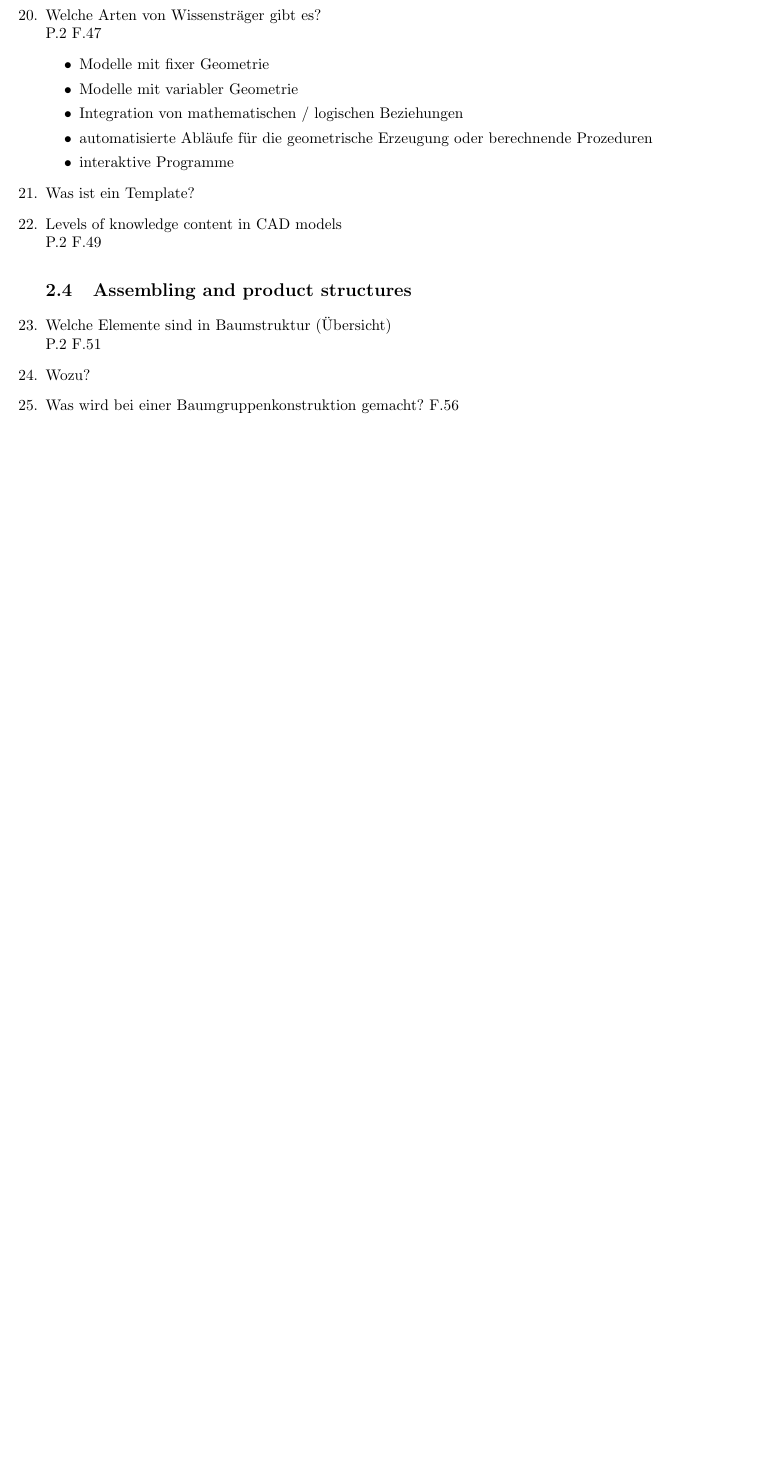
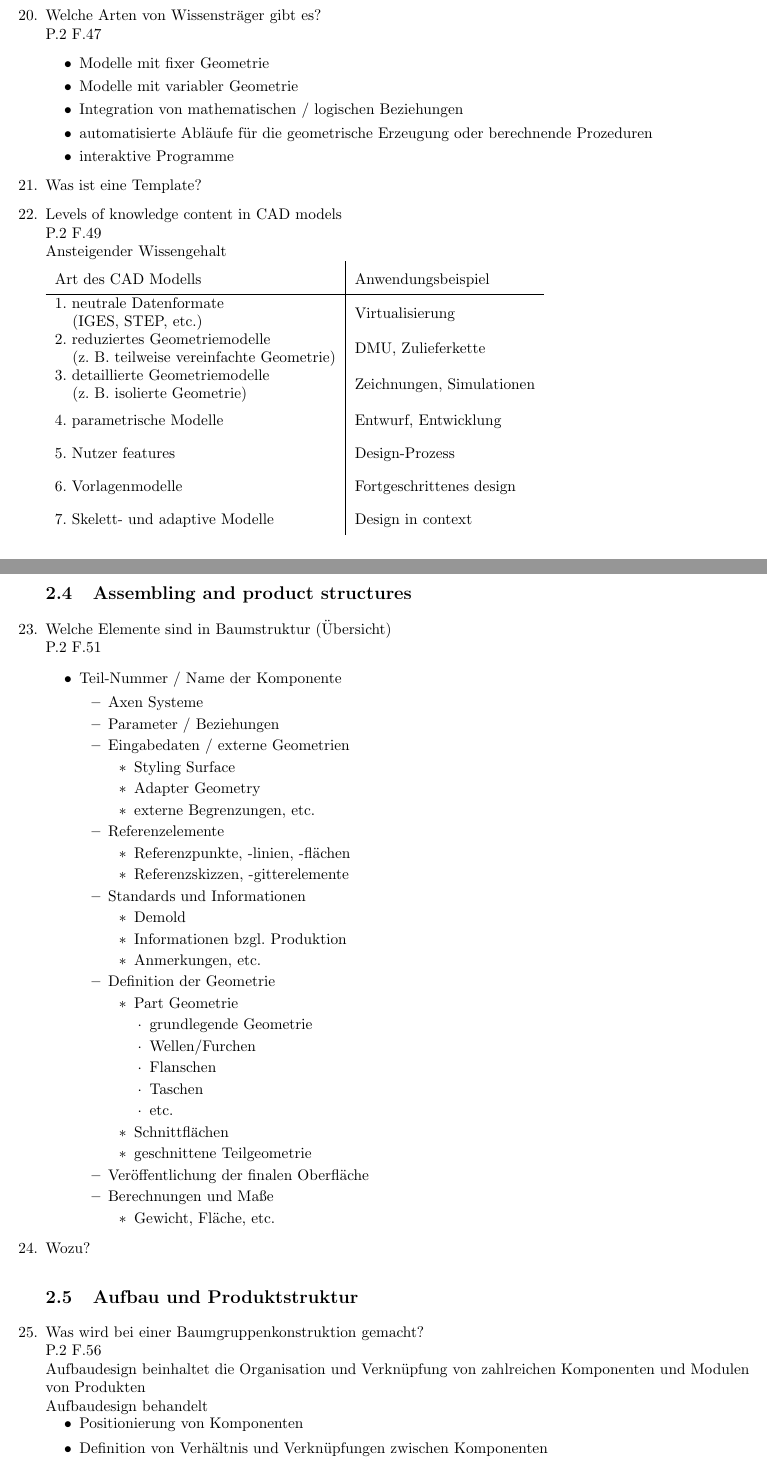
Before and after one commit to Arkonos/CAE, a LaTeX document (Fragen.tex): part of page 5 of 6 before the commit and two parts of pages 5 and 6 of 8 after it, the two joined at a grey line, cut so that both start at the same text, the shorter picture padded with empty space. Compiled offline with pdfLaTeX.

Commit message:
Kap.2 fertig

```diff
--- a/Fragen.tex
+++ b/Fragen.tex
@@ -11,6 +11,8 @@
 \usepackage{csquotes}
 \usepackage{pbox}
 \MakeOuterQuote{"}
+\usepackage{array}
+\renewcommand{\arraystretch}{1.8}
 \begin{document}
 %\setlength{\mathindent{2cm}}% you can set it back to 0cm (the default).
 \begin{enumerate}
@@ -224,13 +226,74 @@
 			\item automatisierte Abläufe für die geometrische Erzeugung oder berechnende Prozeduren
 			\item interaktive Programme
 		\end{itemize}
-	\item Was ist ein Template?
+	\item Was ist eine Template?
 %	\item Adapive Modelle z.B.
 	\item Levels of knowledge content in CAD models\\
-		P.2 F.49
+		P.2 F.49\\
+		Ansteigender Wissengehalt\\
+		\begin{tabular}{l|l}
+			Art des CAD Modells & Anwendungsbeispiel \\
+			\hline
+			\pbox{20cm}{1. neutrale Datenformate \\ \mbox{}\hspace{0.4cm}(IGES, STEP, etc.)} & Virtualisierung \\
+			\pbox{20cm}{2. reduziertes Geometriemodelle \\ \mbox{}\hspace{0.4cm}(z. B. teilweise vereinfachte Geometrie) } & DMU, Zulieferkette \\
+			\pbox{20cm}{3. detaillierte Geometriemodelle \\ \mbox{}\hspace{0.4cm}(z. B. isolierte Geometrie)} & Zeichnungen, Simulationen \\
+		 	4. parametrische Modelle & Entwurf, Entwicklung \\
+			5. Nutzer features & Design-Prozess \\
+			6. Vorlagenmodelle & Fortgeschrittenes design \\
+			7. Skelett- und adaptive Modelle  & Design in context \\
+		\end{tabular}
 \subsection{Assembling and product structures}
 	\item Welche Elemente sind in Baumstruktur (Übersicht)\\
 		P.2 F.51
+		\begin{itemize}
+			\item Teil-Nummer / Name der Komponente
+				\begin{itemize}
+					\item Axen Systeme
+					\item Parameter / Beziehungen
+					\item Eingabedaten / externe Geometrien
+						\begin{itemize}
+							\item Styling Surface
+							\item Adapter Geometry
+							\item externe Begrenzungen, etc.
+						\end{itemize}
+					\item Referenzelemente
+						\begin{itemize}
+							\item Referenzpunkte, -linien, -flächen
+							\item Referenzskizzen, -gitterelemente
+						\end{itemize}
+					\item Standards und Informationen
+						\begin{itemize}
+							\item Demold
+							\item Informationen bzgl. Produktion
+							\item Anmerkungen, etc.
+						\end{itemize}
+					\item Definition der Geometrie
+						\begin{itemize}
+							\item Part Geometrie
+								\begin{itemize}
+									\item grundlegende Geometrie
+									\item Wellen/Furchen
+									\item Flanschen
+									\item Taschen
+									\item etc.
+								\end{itemize}
+							\item Schnittflächen
+							\item geschnittene Teilgeometrie
+						\end{itemize}
+					\item Veröffentlichung der finalen Oberfläche
+					\item Berechnungen und Maße
+						\begin{itemize}
+							\item Gewicht, Fläche, etc.
+						\end{itemize}
+				\end{itemize}
+		\end{itemize}
 	\item Wozu?
-	\item Was wird bei einer Baumgruppenkonstruktion gemacht? F.56
-	\item Wie werden komplexe Baugruppen organisiert? F.59
+\subsection{Aufbau und Produktstruktur}
+	\item Was wird bei einer Baumgruppenkonstruktion gemacht?\\
+		P.2 F.56\\
+		Aufbaudesign beinhaltet die Organisation und Verknüpfung von zahlreichen Komponenten und Modulen von Produkten\\
+		Aufbaudesign behandelt \vspace{-0.3cm}
+			\begin{itemize}
+				\item Positionierung von Komponenten
+				\item Definition von Verhältnis und Verknüpfungen zwischen Komponenten
+				\item Organisation von Mehr-Modell-Verknüpfungen
```
Also changed, not shown: Fragen.pdf, pics/hirarchie.png (added), Fragen.tex (22 more changed lines).
